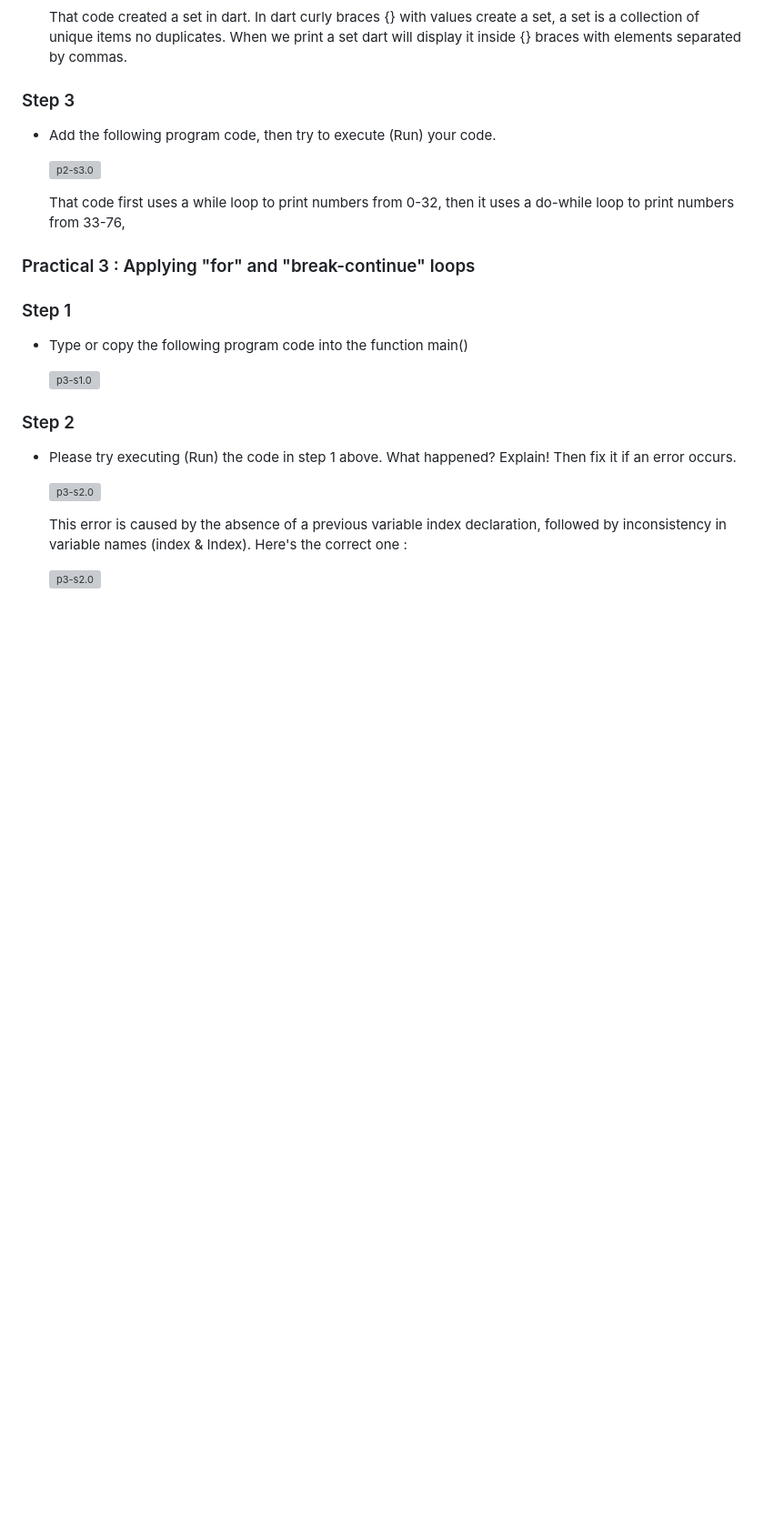
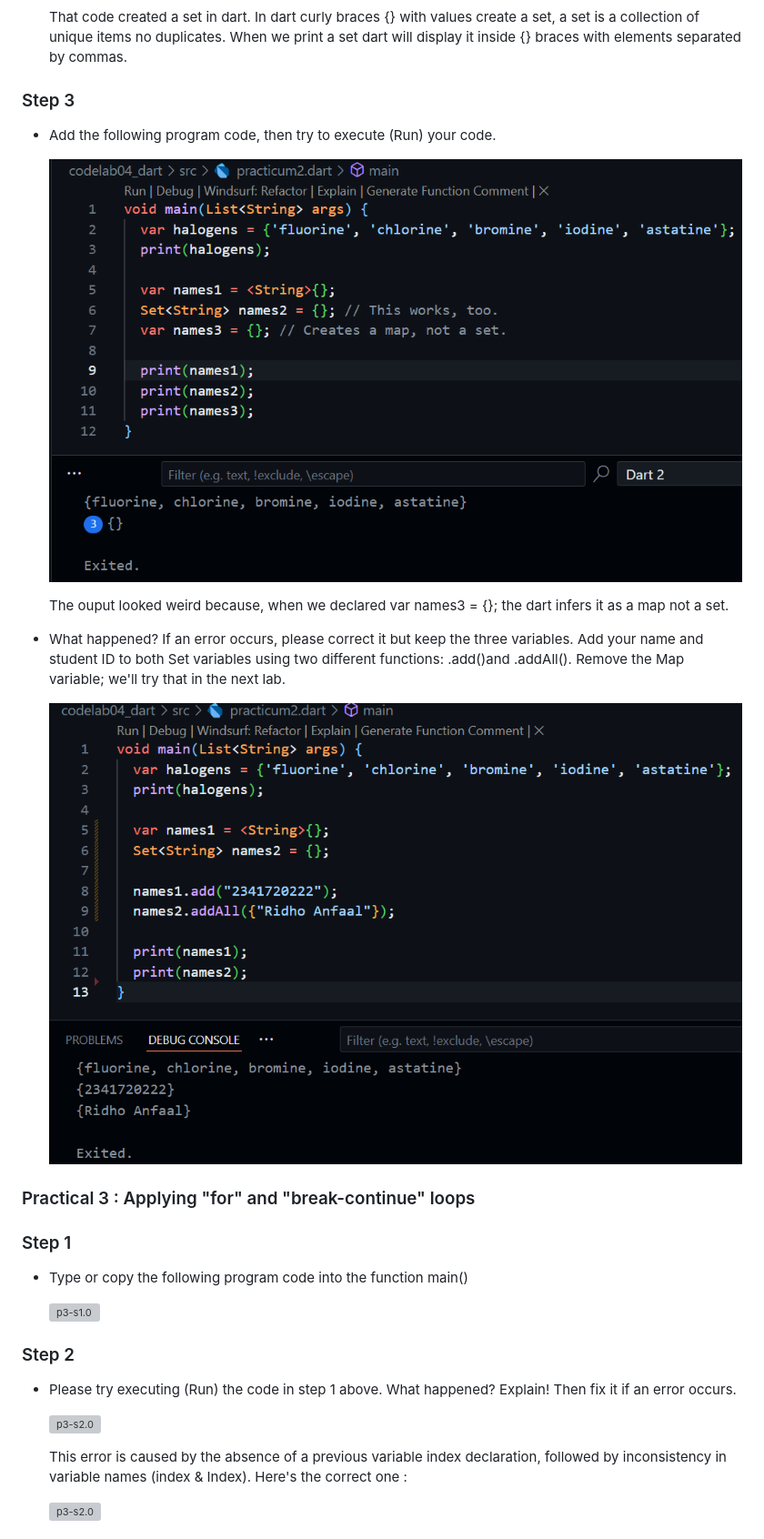
Before and after one commit to RidhoAnfaal/MobileProgramming, a Markdown page: codelab04_dart/README.md, the part around the change. Shown: that part at 91% size. Drawn GitHub-style; pictures changed too: codelab04_dart/img/p2-s3.0.png (added), codelab04_dart/img/p2-s3.1.png (added); blank space fills up the shorter version; grey boxes are pictures that could not be loaded.

Commit message:
practicum2-done

```diff
--- a/codelab04_dart/README.md
+++ b/codelab04_dart/README.md
@@ -36,9 +36,13 @@
 ### Step 3
 - Add the following program code, then try to execute (Run) your code.
 
-    ![p2-s3.0](img/p2-3.0.png)
+    ![p2-s3.0](img/p2-s3.0.png)
 
-    That code first uses a while loop to print numbers from 0-32, then it uses a do-while loop to print numbers from 33-76,
+    The ouput looked weird because, when we declared var names3 = {}; the dart infers it as a map not a set.
+
+- What happened? If an error occurs, please correct it but keep the three variables. Add your name and student ID to both Set variables using two different functions: .add()and .addAll(). Remove the Map variable; we'll try that in the next lab.
+
+    ![p2-s3.0](img/p2-s3.1.png)
 
 ### Practical 3 : Applying "for" and "break-continue" loops
 ### Step 1
```
Also changed, not shown: 1 other file.
